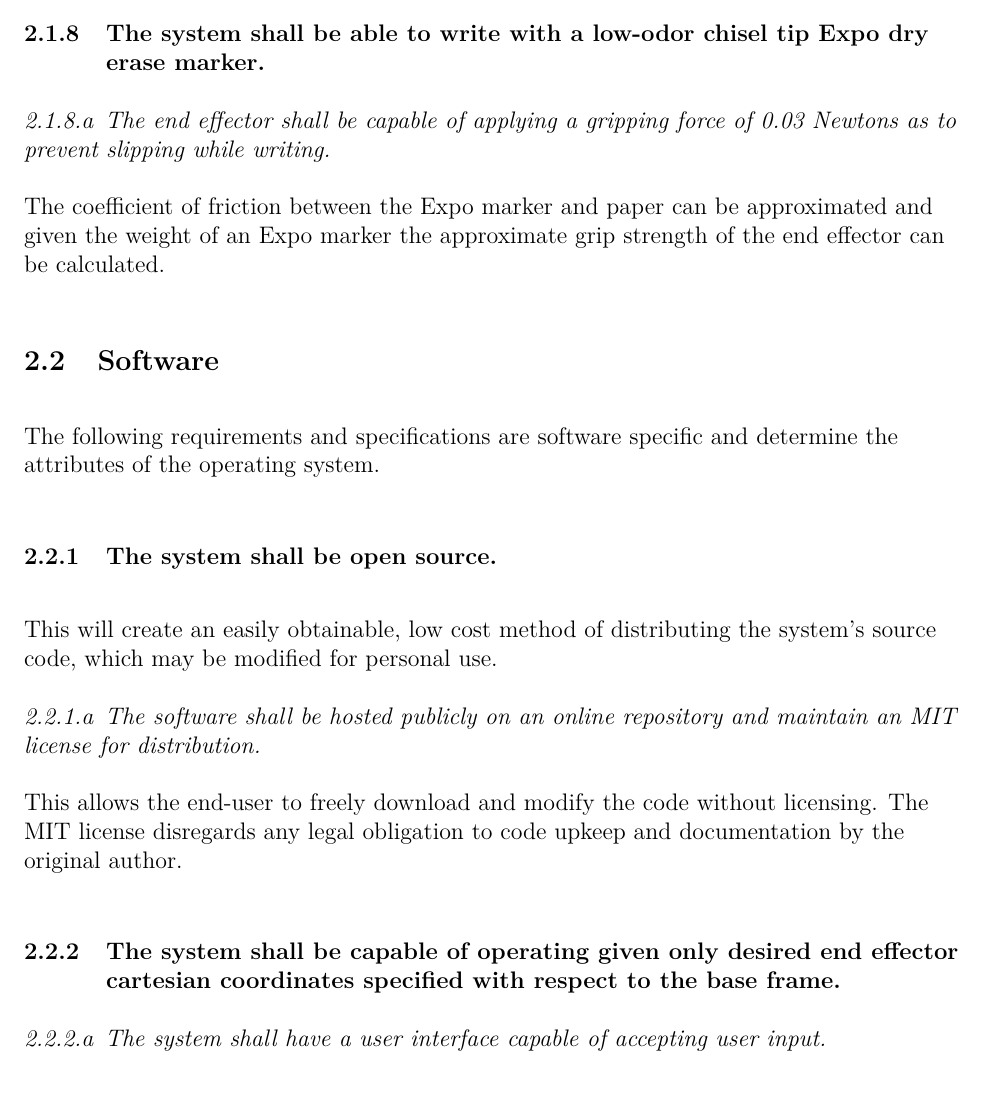
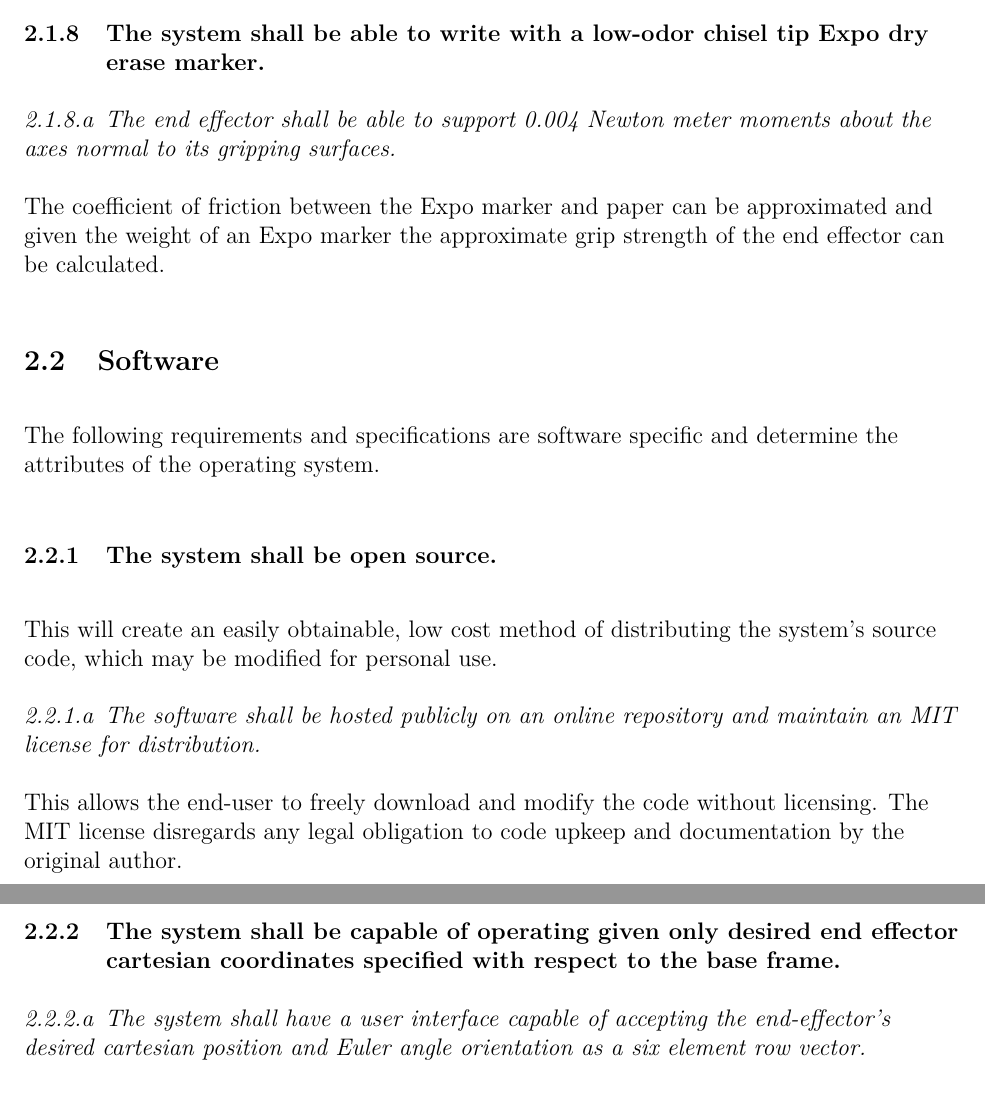
Before and after one commit to treydufrene/meiosis_dev, a LaTeX document (LaTeX/specs/specs.tex): part of page 7 of 10 before the commit and two parts of pages 7 and 8 of 10 after it, the two joined at a grey line, cut so that both start at the same text. Compiled offline with pdfLaTeX.

Commit message:
updated specs we recieved feedback on

```diff
--- a/LaTeX/specs/specs.tex
+++ b/LaTeX/specs/specs.tex
@@ -25,7 +25,7 @@
 \usepackage{tocloft}
 \usepackage{url}
 \usepackage{etoolbox}
-% \usepackage{hyperref}
+\usepackage{hyperref}
 
 \setlength{\parskip}{\baselineskip}%
 \setlength{\parindent}{0pt}%
@@ -150,7 +150,7 @@ It is expected that a majority of end effector styles will have to accommodate f
 
 \subsubsection{The system shall be able to write with a low-odor chisel tip Expo dry erase marker.}
 \begin{enumerate}
-  \item \textit{The end effector shall be capable of applying a gripping force of 0.03 Newtons as to prevent slipping while writing.}
+  \item \textit{The end effector shall be able to support 0.004 Newton meter moments about the axes normal to its gripping surfaces.}
 \end{enumerate}
   The coefficient of friction between the Expo marker and paper can be approximated and given the weight of an Expo marker the approximate grip strength of the end effector can be calculated.
 \subsection{Software}
@@ -164,7 +164,7 @@ This will create an easily obtainable, low cost method of distributing the syste
 
 \subsubsection{The system shall be capable of operating given only desired end effector cartesian coordinates specified with respect to the base frame.}
 \begin{enumerate}
-  \item \textit{The system shall have a user interface capable of accepting user input.}
+  \item \textit{The system shall have a user interface capable of accepting the end-effector’s desired cartesian position and Euler angle orientation as a six element row vector.}
 \end{enumerate}
   The system software interface facilitates an untrained user to operate without the advanced knoledge of the system's kinematics.
 \begin{enumerate}[resume]
```
Also changed, not shown: LaTeX/specs/specs.pdf, LaTeX/specs/specs.tex (4 more changed lines), 8 other files.
